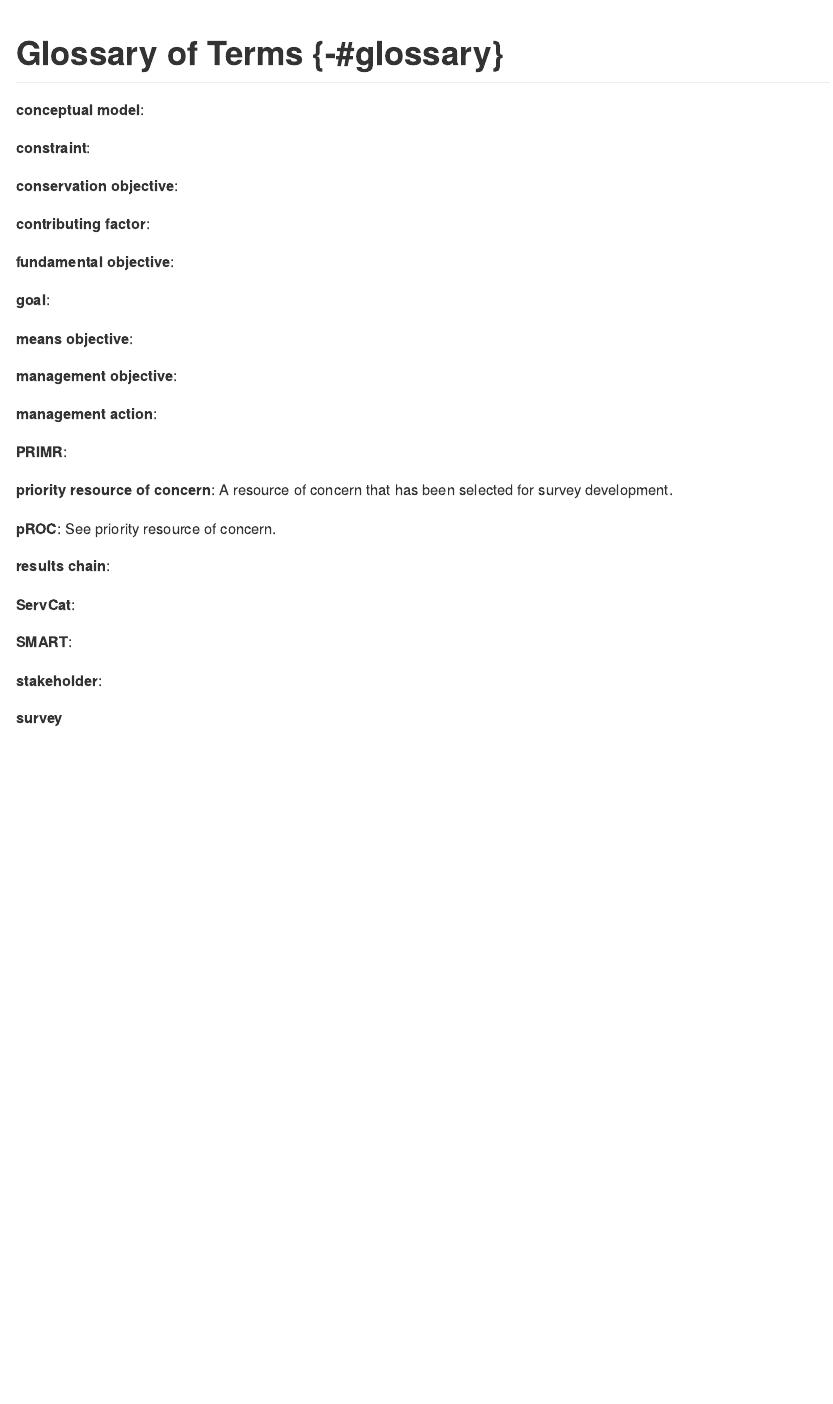
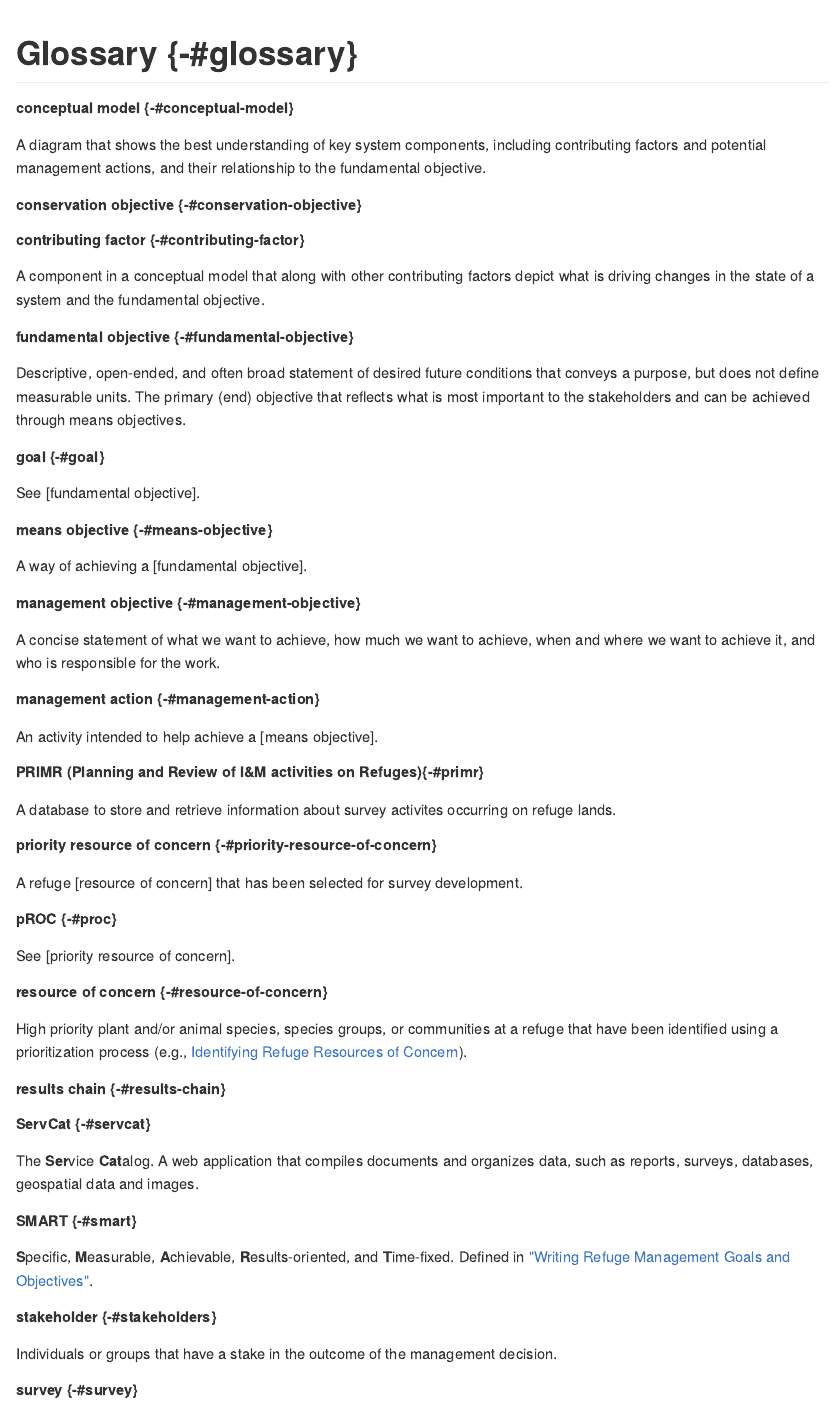
Before and after one commit to mccrea-cobb/im-ak-survey-implementation-plan, an R Markdown document (11-glossary.Rmd): the page in a window 1100 px wide, from its top. The pictures show the output file docs/11-glossary.md that the author committed with the source, drawn offline in the style of GitHub.

Commit message:
Updates the glossary and problem framing chapter.

```diff
--- a/11-glossary.Rmd
+++ b/11-glossary.Rmd
@@ -1,35 +1,54 @@
-# Glossary of Terms {-#glossary}
+# Glossary {-#glossary}
 
-**conceptual model**:
+##### conceptual model {-#conceptual-model}
+A diagram that shows the best understanding of key system components, including contributing factors and potential management actions, and their relationship to the fundamental objective.
 
-**constraint**:
 
-**conservation objective**:
+##### conservation objective {-#conservation-objective}
 
-**contributing factor**:
 
-**fundamental objective**:
+##### contributing factor {-#contributing-factor}
+A component in a conceptual model that along with other contributing factors depict what is driving changes in the state of a system and the fundamental objective.
 
-**goal**:
+##### fundamental objective {-#fundamental-objective}
+Descriptive, open-ended, and often broad statement of desired future conditions that conveys a purpose, but does not define measurable units. The primary (end) objective that reflects what is most important to the stakeholders and can be achieved through means objectives.
 
-**means objective**:
+##### goal {-#goal}
+See [fundamental objective].
 
-**management objective**:
+##### means objective {-#means-objective}
+A way of achieving a [fundamental objective].
 
-**management action**:
+##### management objective {-#management-objective}
+A concise statement of what we want to achieve, how much we want to achieve, when and where we want to achieve it, and who is responsible for the work.
 
-**PRIMR**:
+##### management action {-#management-action}
+An activity intended to help achieve a [means objective].
 
-**priority resource of concern**: A resource of concern that has been selected for survey development.
+##### PRIMR (Planning and Review of I&M activities on Refuges){-#primr}
+A database to store and retrieve information about survey activites occurring on refuge lands.
 
-**pROC**: See priority resource of concern.
+##### priority resource of concern {-#priority-resource-of-concern}
+A refuge [resource of concern] that has been selected for survey development.
 
-**results chain**:
 
-**ServCat**:
+##### pROC {-#proc}
+See [priority resource of concern].
 
-**SMART**:
 
-**stakeholder**:
+##### resource of concern {-#resource-of-concern}
+High priority plant and/or animal species, species groups, or communities at a refuge that have been identified using a prioritization process (e.g., [Identifying Refuge Resources of Concern](https://ecos.fws.gov/ServCat/DownloadFile/7679?Reference=7935)).
 
-**survey**
+##### results chain {-#results-chain}
+
+
+##### ServCat {-#servcat}
+The **Ser**vice **Cat**alog. A web application that compiles documents and organizes data, such as reports, surveys, databases, geospatial data and images.
+
+##### SMART {-#smart}
+**S**pecific, **M**easurable, **A**chievable, **R**esults-oriented, and **T**ime-fixed. Defined in ["Writing Refuge Management Goals and Objectives"](https://www.fws.gov/refuges/policiesandbudget/pdfs/writingrefugegoals_022504.pdf).
+
+##### stakeholder {-#stakeholders}
+Individuals or groups that have a stake in the outcome of the management decision.
+
+##### survey {-#survey}
```
Also changed, not shown: 01-Introduction.Rmd (+2 -0 lines), 03-define-problem.Rmd (+14 -12 lines), docs/01-Introduction.md, docs/03-define-problem.md, docs/11-glossary.md, docs/reference-keys.txt (deleted), docs/search_index.json, 15 other files.
